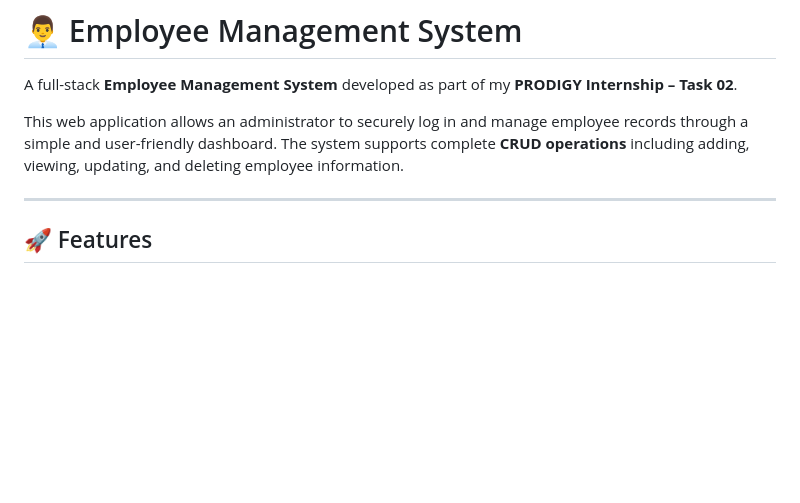
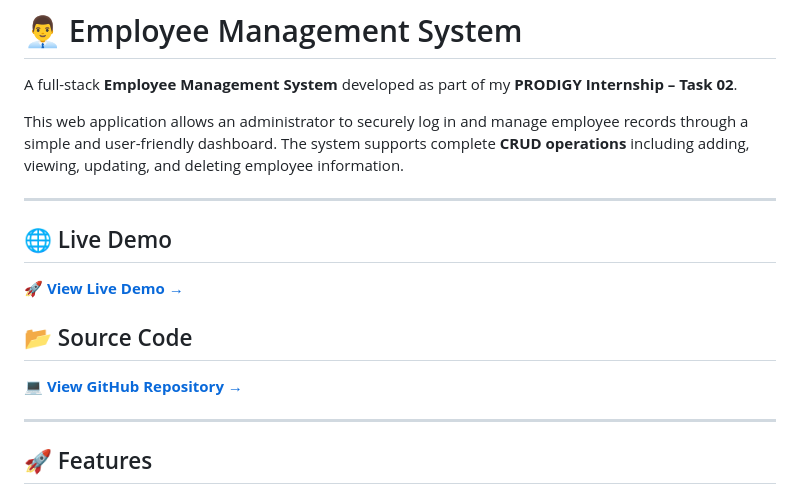
Before and after one commit to Aadicodes0714/PRODIGY_FS_02, a Markdown page: README.md, the part around the change. GitHub-like rendering; blank space fills up the shorter version.

Commit message:
Enhance README with demo and repository links
Added live demo and source code sections to README.

```diff
--- a/README.md
+++ b/README.md
@@ -6,6 +6,18 @@ A full-stack **Employee Management System** developed as part of my **PRODIGY In
 This web application allows an administrator to securely log in and manage employee records through a simple and user-friendly dashboard. The system supports complete **CRUD operations** including adding, viewing, updating, and deleting employee information.
 
 ---
+
+
+## 🌐 Live Demo
+
+🚀 **[View Live Demo →](https://prodigy-fs-02-0bd1.onrender.com/)**
+
+## 📂 Source Code
+
+💻 **[View GitHub Repository →](https://github.com/Aadicodes0714/PRODIGY_FS_02)**
+
+---
+
 ## 🚀 Features
 
 ### 🔐 Admin Authentication
```
